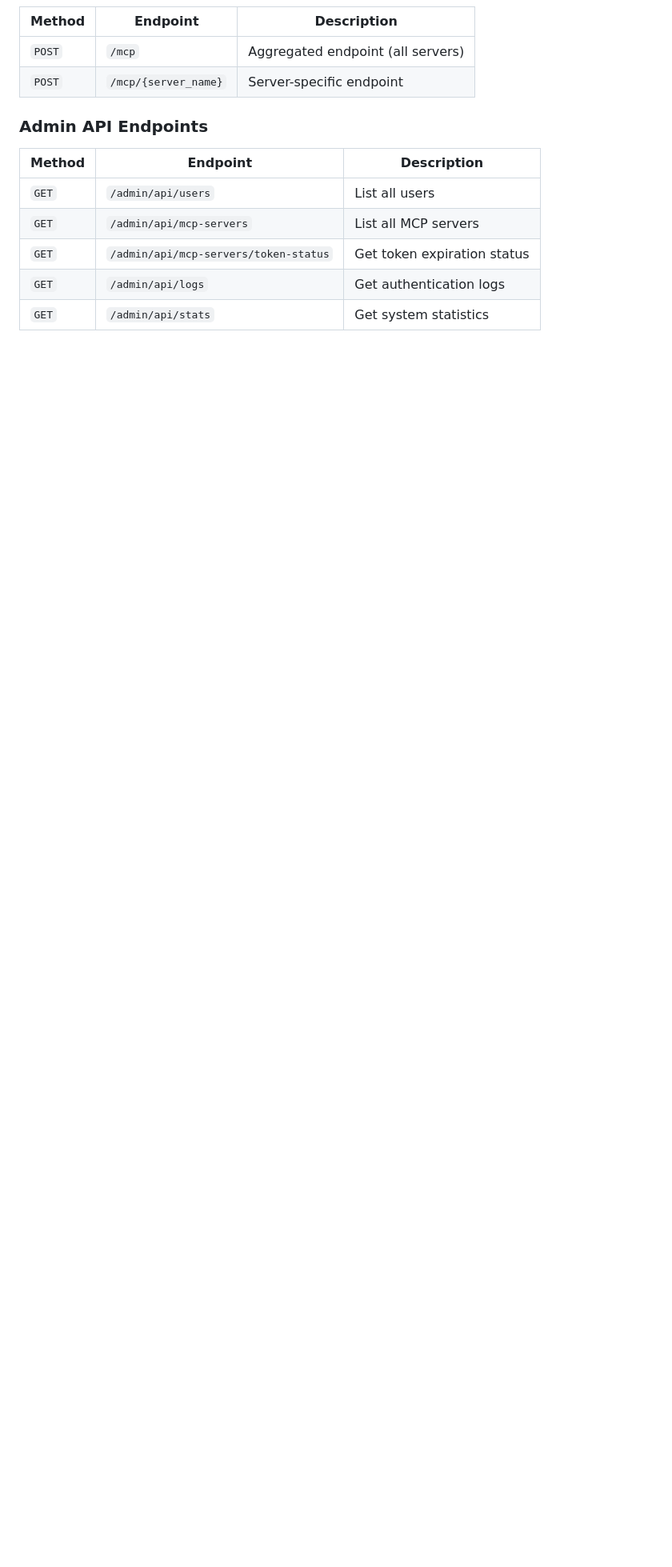
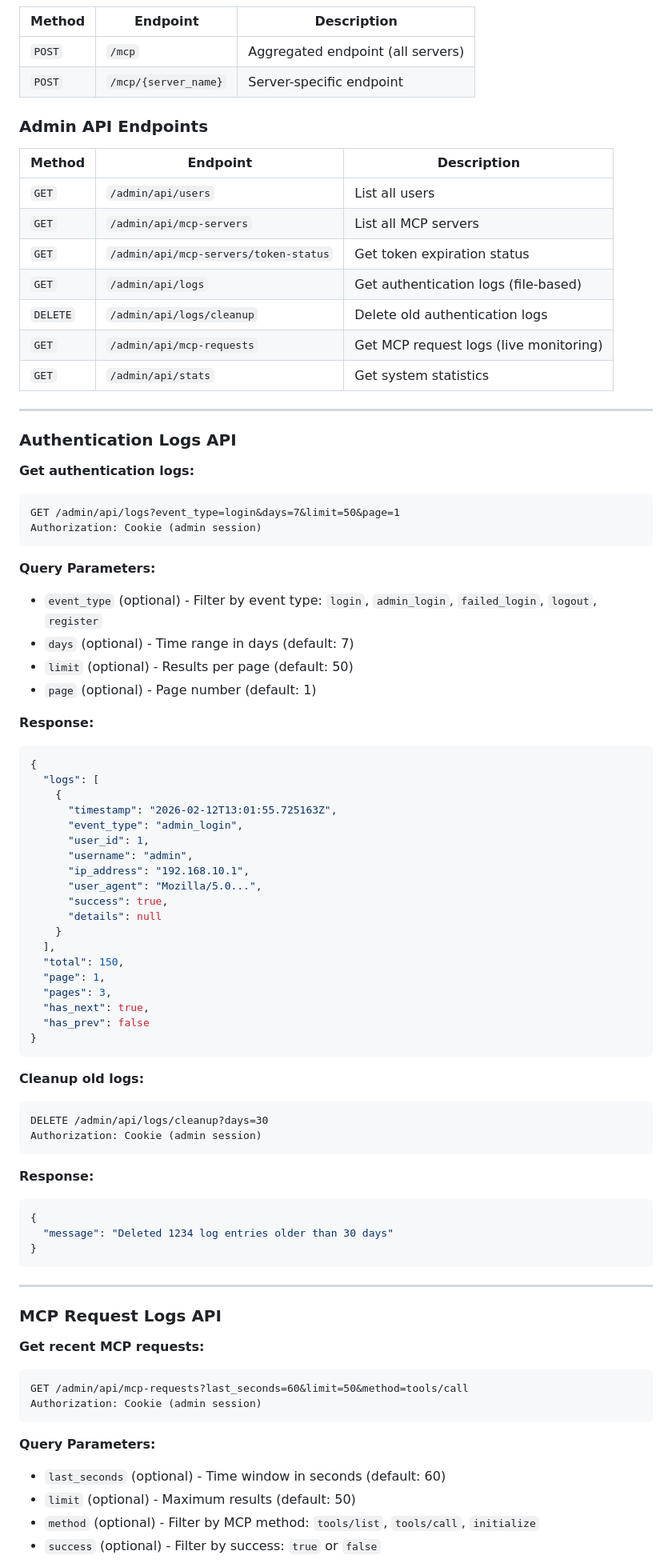
Before and after one commit to loglux/authmcp-gateway, a Markdown page: docs/API.md, the part around one of its changes. Shown at 80% size. Rendered like a GitHub page; blank space fills up the shorter version.

````diff
--- a/docs/API.md
+++ b/docs/API.md
@@ -353,5 +353,79 @@ NEW_TOKEN=$(curl -s -X POST https://your-domain.com/auth/refresh \
 | `GET` | `/admin/api/users` | List all users |
 | `GET` | `/admin/api/mcp-servers` | List all MCP servers |
 | `GET` | `/admin/api/mcp-servers/token-status` | Get token expiration status |
-| `GET` | `/admin/api/logs` | Get authentication logs |
+| `GET` | `/admin/api/logs` | Get authentication logs (file-based) |
+| `DELETE` | `/admin/api/logs/cleanup` | Delete old authentication logs |
+| `GET` | `/admin/api/mcp-requests` | Get MCP request logs (live monitoring) |
 | `GET` | `/admin/api/stats` | Get system statistics |
+
+---
+
+### Authentication Logs API
+
+**Get authentication logs:**
+
+```http
+GET /admin/api/logs?event_type=login&days=7&limit=50&page=1
+Authorization: Cookie (admin session)
+```
+
+**Query Parameters:**
+- `event_type` (optional) - Filter by event type: `login`, `admin_login`, `failed_login`, `logout`, `register`
+- `days` (optional) - Time range in days (default: 7)
+- `limit` (optional) - Results per page (default: 50)
+- `page` (optional) - Page number (default: 1)
+
+**Response:**
+```json
+{
+  "logs": [
+    {
+      "timestamp": "2026-02-12T13:01:55.725163Z",
+      "event_type": "admin_login",
+      "user_id": 1,
+      "username": "admin",
+      "ip_address": "192.168.10.1",
+      "user_agent": "Mozilla/5.0...",
+      "success": true,
+      "details": null
+    }
+  ],
+  "total": 150,
+  "page": 1,
+  "pages": 3,
+  "has_next": true,
+  "has_prev": false
+}
+```
+
+**Cleanup old logs:**
+
+```http
+DELETE /admin/api/logs/cleanup?days=30
+Authorization: Cookie (admin session)
+```
+
+**Response:**
+```json
+{
+  "message": "Deleted 1234 log entries older than 30 days"
+}
+```
+
+---
+
+### MCP Request Logs API
+
+**Get recent MCP requests:**
+
+```http
+GET /admin/api/mcp-requests?last_seconds=60&limit=50&method=tools/call
+Authorization: Cookie (admin session)
+```
+
+**Query Parameters:**
+- `last_seconds` (optional) - Time window in seconds (default: 60)
+- `limit` (optional) - Maximum results (default: 50)
+- `method` (optional) - Filter by MCP method: `tools/list`, `tools/call`, `initialize`
+- `success` (optional) - Filter by success: `true` or `false`
+
````
Also changed, not shown: other parts of docs/API.md (+65 -0 lines), docs/SECURITY_TESTING.md (+68 -13 lines).
